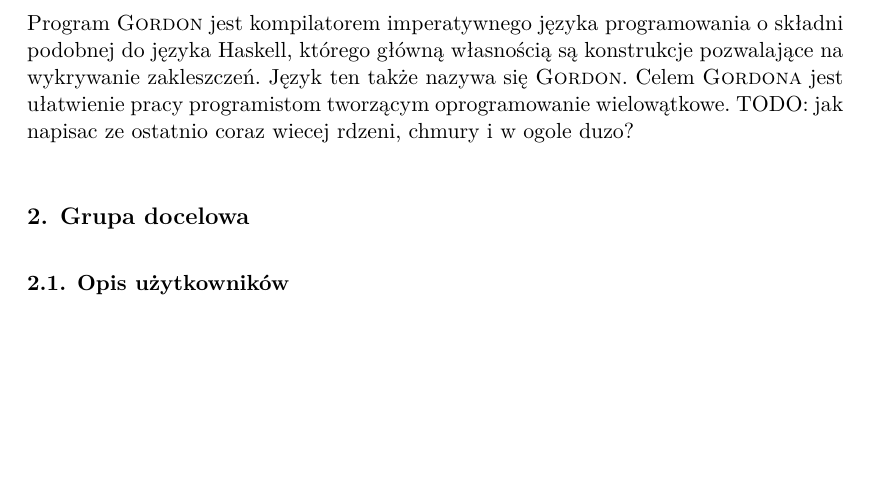
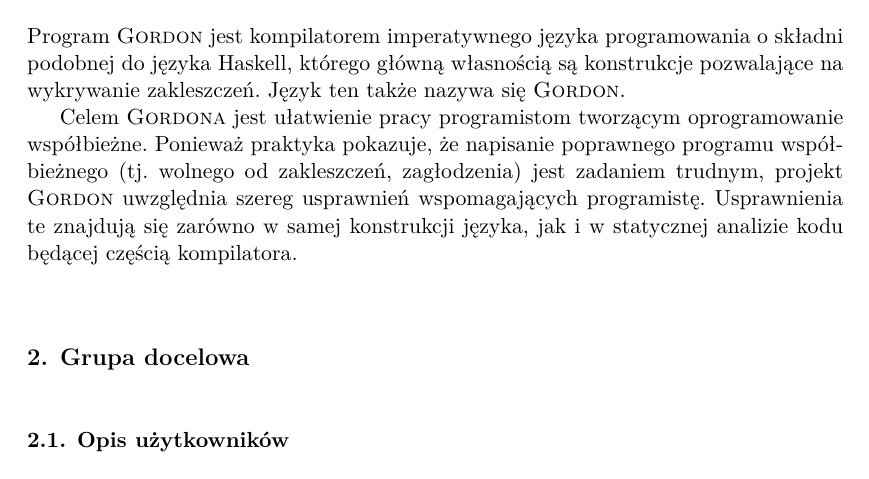
Before and after one commit to kele/gordon, a LaTeX document (vision.tex): part of page 3 of 4, cut so that both start at the same text, the shorter picture padded with empty space. Compiled offline with XeLaTeX.

Commit message:
Wizja: ogólny opis Gordona

```diff
--- a/vision.tex
+++ b/vision.tex
@@ -38,9 +38,9 @@
 \noindent Niniejszy dokument ma na celu określenie przeznaczenia programu \textsc{Gordon} oraz wyspecyfikowanie stawianych przed nim wymagań.
 
 \subsection{Ogólny opis programu \textsc{Gordon}}
-\noindent Program \textsc{Gordon} jest kompilatorem imperatywnego języka  programowania o składni podobnej do języka Haskell, którego główną własnością są konstrukcje pozwalające na wykrywanie zakleszczeń. Język ten także nazywa się \textsc{Gordon}.
-Celem \textsc{Gordona} jest ułatwienie pracy programistom tworzącym oprogramowanie wielowątkowe. TODO: jak napisac ze ostatnio coraz wiecej rdzeni, chmury i w ogole duzo?
+\noindent Program \textsc{Gordon} jest kompilatorem imperatywnego języka programowania o składni podobnej do języka Haskell, którego główną własnością są konstrukcje pozwalające na wykrywanie zakleszczeń. Język ten także nazywa się \textsc{Gordon}.
 
+Celem \textsc{Gordona} jest ułatwienie pracy programistom tworzącym oprogramowanie współbieżne. Ponieważ praktyka pokazuje, że napisanie poprawnego programu współbieżnego (tj. wolnego od zakleszczeń, zagłodzenia) jest zadaniem trudnym, projekt \textsc{Gordon} uwzględnia szereg usprawnień wspomagających programistę. Usprawnienia te znajdują się zarówno w samej konstrukcji języka, jak i w statycznej analizie kodu będącej częścią kompilatora.
 \section{Grupa docelowa}
 \subsection{Opis użytkowników}
 \noindent Użytkownikami kompilatora \textsc{Gordon} są programiści, którzy tworzą oprogramowania wielowątkowe. Są oni zaznajomieni z takimi pojęciami jak wzajemne wykluczanie czy zagłodzenie.
```
